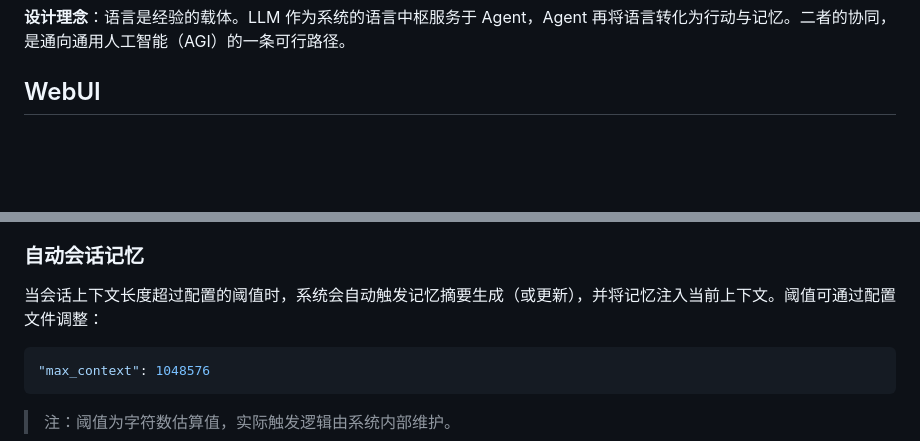
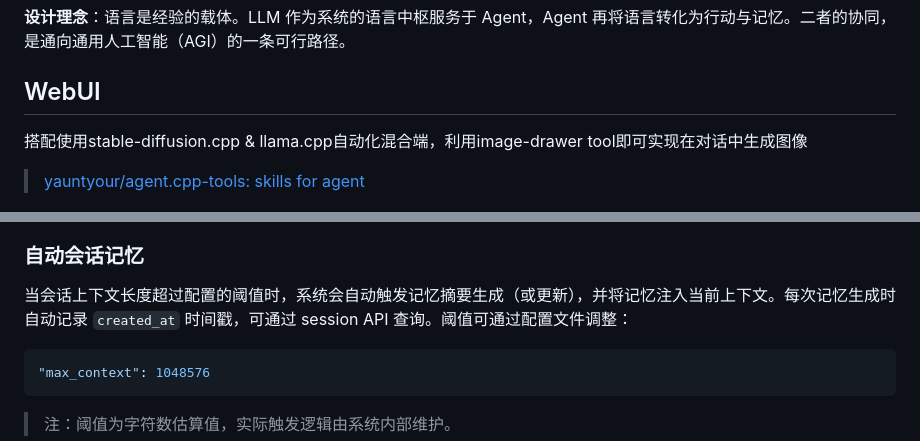
Before and after one commit to yauntyour/agent.cpp, a Markdown page: readme.md, 2 parts joined by grey strips. Rendered like a GitHub page; blank space fills up the shorter version.

````diff
--- a/readme.md
+++ b/readme.md
@@ -8,5 +8,9 @@
 
 ## WebUI
 
+搭配使用stable-diffusion.cpp & llama.cpp自动化混合端，利用image-drawer tool即可实现在对话中生成图像
+
+> [yauntyour/agent.cpp-tools: skills for agent](https://github.com/yauntyour/agent.cpp-tools)
+
 ![WebUI 截图](./assets/WebUI_1.png)
 
@@ -180,7 +184,7 @@ def print_tool_help():
 
 ### 自动会话记忆
 
-当会话上下文长度超过配置的阈值时，系统会自动触发记忆摘要生成（或更新），并将记忆注入当前上下文。阈值可通过配置文件调整：
+当会话上下文长度超过配置的阈值时，系统会自动触发记忆摘要生成（或更新），并将记忆注入当前上下文。每次记忆生成时自动记录 `created_at` 时间戳，可通过 session API 查询。阈值可通过配置文件调整：
 
 ```json
 "max_context": 1048576
````
Also changed, not shown: other parts of readme.md (+9 -9 lines), assets/WebUI_2.png.
